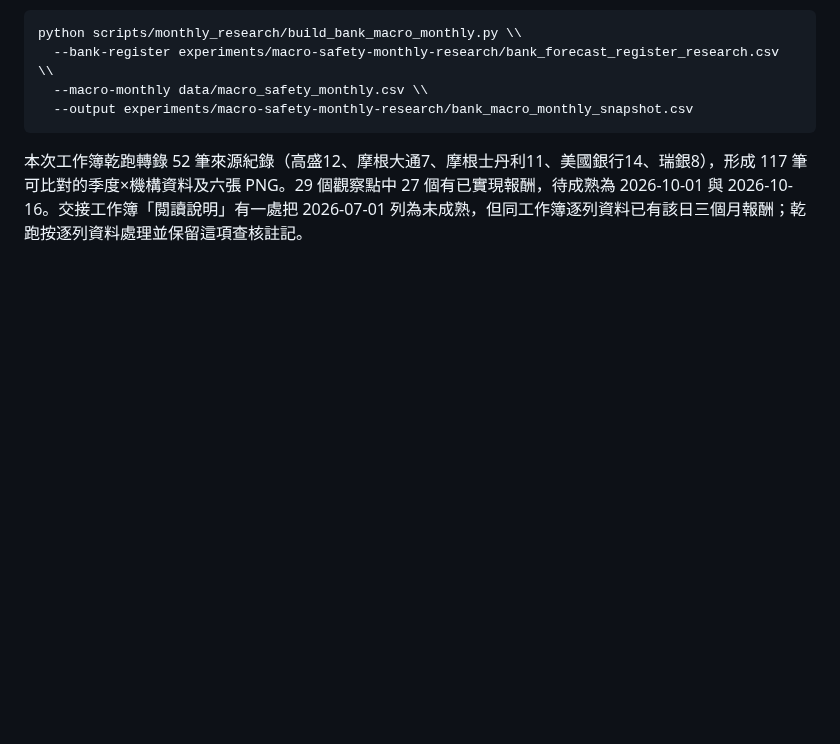
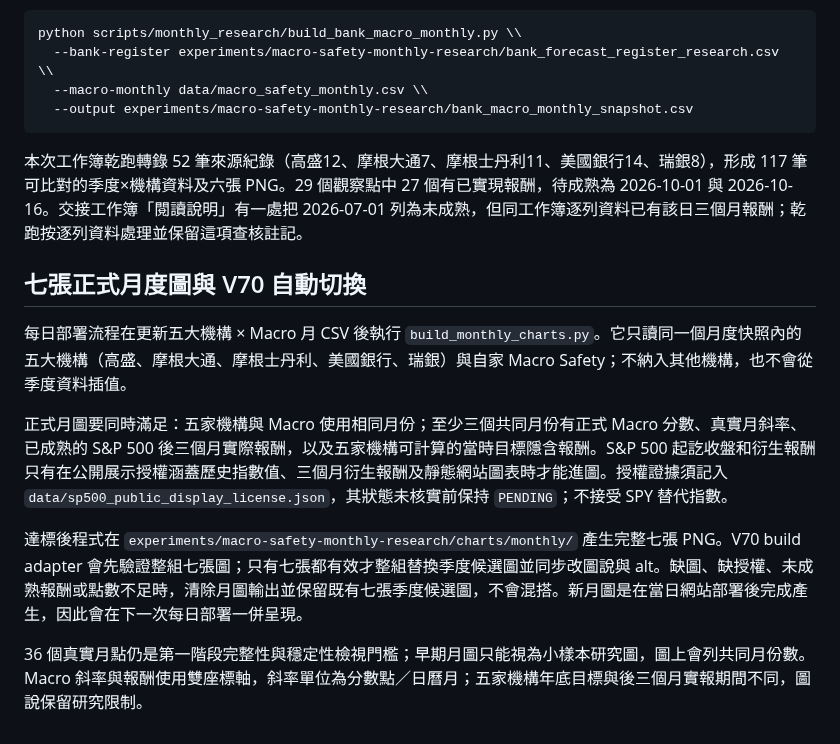
Before and after one commit to a23882005/LivingWaterAI, a Markdown page: scripts/monthly_research/README.md, the part around the change. GitHub-like rendering; blank space fills up the shorter version.

Commit message:
docs(v70): document licensed monthly chart gate

````diff
--- a/scripts/monthly_research/README.md
+++ b/scripts/monthly_research/README.md
@@ -85,3 +85,14 @@ python scripts/monthly_research/build_bank_macro_monthly.py \\
 ```
 
 本次工作簿乾跑轉錄 52 筆來源紀錄（高盛12、摩根大通7、摩根士丹利11、美國銀行14、瑞銀8），形成 117 筆可比對的季度×機構資料及六張 PNG。29 個觀察點中 27 個有已實現報酬，待成熟為 2026-10-01 與 2026-10-16。交接工作簿「閱讀說明」有一處把 2026-07-01 列為未成熟，但同工作簿逐列資料已有該日三個月報酬；乾跑按逐列資料處理並保留這項查核註記。
+
+
+## 七張正式月度圖與 V70 自動切換
+
+每日部署流程在更新五大機構 × Macro 月 CSV 後執行 `build_monthly_charts.py`。它只讀同一個月度快照內的五大機構（高盛、摩根大通、摩根士丹利、美國銀行、瑞銀）與自家 Macro Safety；不納入其他機構，也不會從季度資料插值。
+
+正式月圖要同時滿足：五家機構與 Macro 使用相同月份；至少三個共同月份有正式 Macro 分數、真實月斜率、已成熟的 S&P 500 後三個月實際報酬，以及五家機構可計算的當時目標隱含報酬。S&P 500 起訖收盤和衍生報酬只有在公開展示授權涵蓋歷史指數值、三個月衍生報酬及靜態網站圖表時才能進圖。授權證據須記入 `data/sp500_public_display_license.json`，其狀態未核實前保持 `PENDING`；不接受 SPY 替代指數。
+
+達標後程式在 `experiments/macro-safety-monthly-research/charts/monthly/` 產生完整七張 PNG。V70 build adapter 會先驗證整組七張圖；只有七張都有效才整組替換季度候選圖並同步改圖說與 alt。缺圖、缺授權、未成熟報酬或點數不足時，清除月圖輸出並保留既有七張季度候選圖，不會混搭。新月圖是在當日網站部署後完成產生，因此會在下一次每日部署一併呈現。
+
+36 個真實月點仍是第一階段完整性與穩定性檢視門檻；早期月圖只能視為小樣本研究圖，圖上會列共同月份數。Macro 斜率與報酬使用雙座標軸，斜率單位為分數點／日曆月；五家機構年底目標與後三個月實報期間不同，圖說保留研究限制。
````
